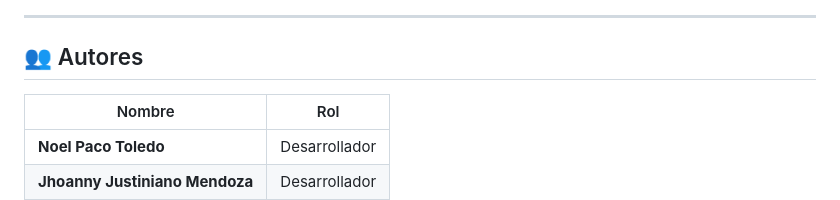
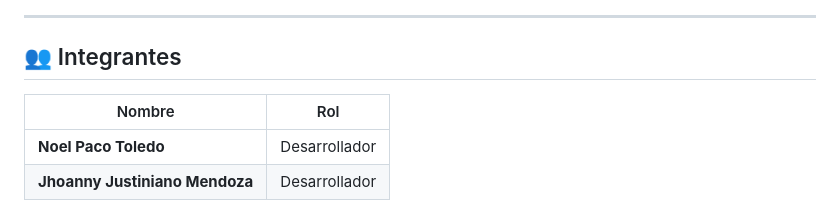
Before and after one commit to noelpaco22-code/tareas-cloud, a Markdown page: README.md, the part around the change. GitHub-like rendering.

```diff
--- a/README.md
+++ b/README.md
@@ -156,7 +156,7 @@ Evidencia del despliegue exitoso en Vercel y la URL de producción.
 
 ---
 
-## 👥 Autores
+## 👥 Integrantes
 
 | Nombre | Rol |
 |--------|-----|
```
